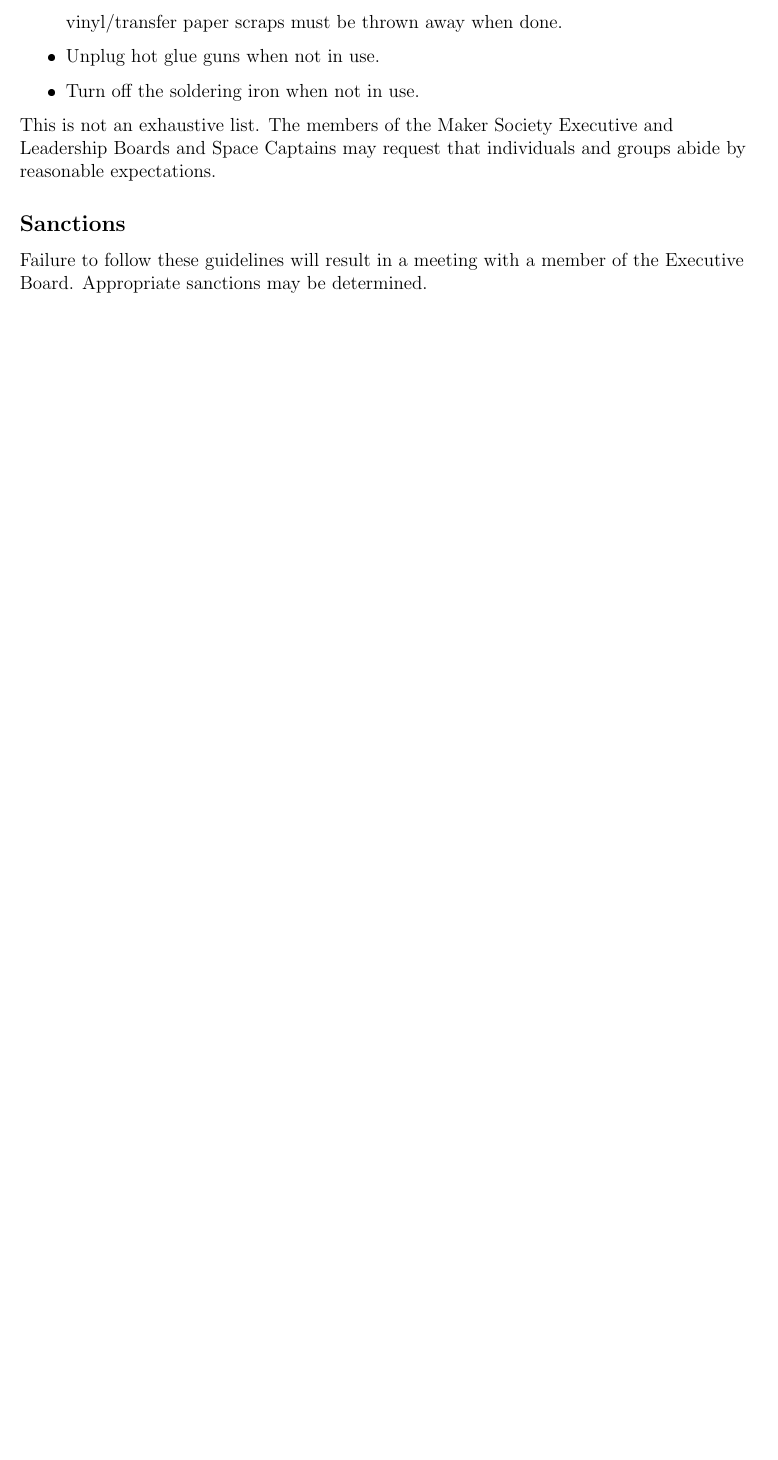
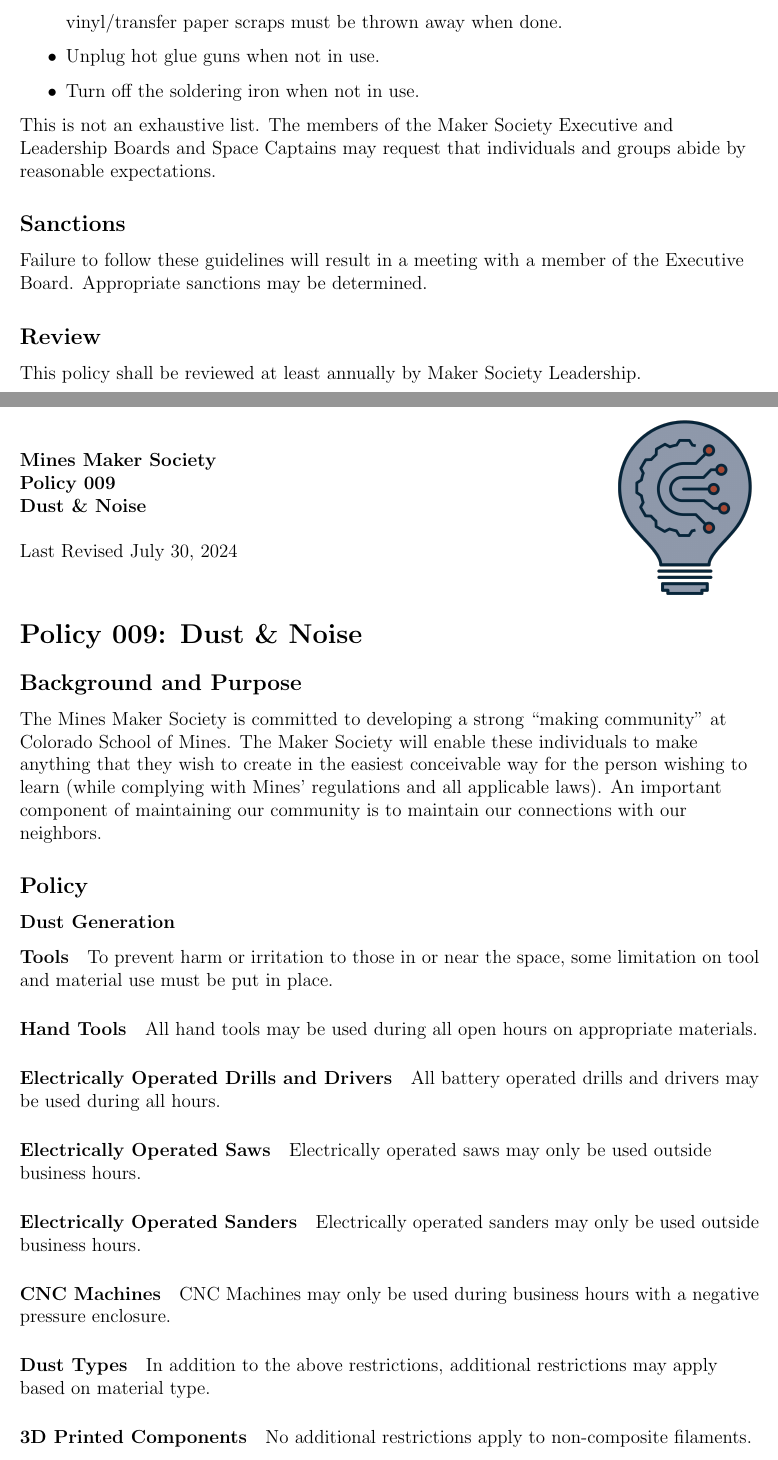
Before and after one commit to ComputerAided3/MMS-Policies, a LaTeX document (MMS_Policies.tex): part of page 20 of 20 before the commit and two parts of pages 20 and 21 of 24 after it, the two joined at a grey line, cut so that both start at the same text, the shorter picture padded with empty space. The pictures show the PDF file MMS_Policies.pdf that the author committed with the source.

Commit message:
merge powell's edits manually

```diff
--- a/MMS_Policies.tex
+++ b/MMS_Policies.tex
@@ -200,3 +207,4 @@
+    \end{itemize}
     \item Only PLA and PETG materials with no additives are to be printed in the Blaster Design Factory. Exceptions can be made by the Executive Board and Technicians. % Note: add technicians to approval process
 \end{itemize}
 
@@ -489,3 +497,27 @@
 
 This policy shall be reviewed at least annually by Maker Society Leadership.
 
+\newrule{Dust \& Noise}{July 30, 2024}
+\subsection{Background and Purpose}
+The Mines Maker Society is committed to developing a strong “making community” at Colorado School of Mines. The Maker Society will enable these individuals to make anything that they wish to create in the easiest conceivable way for the person wishing to learn (while complying with Mines’ regulations and all applicable laws).
+An important component of maintaining our community is to maintain our connections with our neighbors.
+\subsection{Policy}
+\subsubsection{Dust Generation}
+\paragraph{Tools}
+To prevent harm or irritation to those in or near the space, some limitation on tool and material use must be put in place.
+\subparagraph{Hand Tools}
+All hand tools may be used during all open hours on appropriate materials.
+\subparagraph{Electrically Operated Drills and Drivers}
+All battery operated drills and drivers may be used during all hours.
+\subparagraph{Electrically Operated Saws}
+Electrically operated saws may only be used outside business hours.
+\subparagraph{Electrically Operated Sanders}
+Electrically operated sanders may only be used outside business hours.
+\subparagraph{CNC Machines}
+CNC Machines may only be used during business hours with a negative pressure enclosure.
+\paragraph{Dust Types}
+In addition to the above restrictions, additional restrictions may apply based on material type.
+\subparagraph{3D Printed Components}
+No additional restrictions apply to non-composite filaments.
+\subparagraph{Wood}
+No additional restrictions apply to wood.
@@ -492 +532,31 @@
 
+\subsubsection{Noise}
+\paragraph{Tools}
+Noise generation is restricted based on the type of tool being used.
+\subparagraph{Hand Tools}
+All hand tools may be used during all open hours.
+\subparagraph{Electrically Operated Drills and Drivers}
+All battery operated drills may be used during all hours.
+No impact-type drivers may be used during business hours.
+\subparagraph{Electrically Operated Saws}
+Electrically operated saws may only be used outside business hours.
+\subparagraph{Electrically Operated Sanders}
+Electrically operated pad sanders may only be used outside business hours.
+Band files and similar tools may be used during business hours provided compliance with the Dust Generation Policy.
+\subparagraph{CNC Machines}
+No CNC Machines may be used during business hours.
+\subsection{Sanctions}
+Failure to abide by this policy will result in the loss of tool use privileges.
+\subsection{Review}
+This policy shall be reviewed at least annually by Maker Society Leadership.
+\newrule{Tool Checkout}{July 30, 2024}
+\subsection{Background and Purpose}
+The Mines Maker Society is committed to developing a strong “making community” at Colorado School of Mines. The Maker Society will enable these individuals to make anything that they wish to create in the easiest conceivable way for the person wishing to learn (while complying with Mines’ regulations and all applicable laws).
+
+To facilitate learning and access, tools may be checked out of the space for periods of time.
+These tools represent an important asset in out community, and therefore must be controlled.
+
+\subsection{Policy}
+\subsubsection{Checkout Procedure}
+In order to check out a tool from the Space one must do the following:
+\begin{itemize}
@@ -492,0 +567,3 @@
+\end{itemize}
+Upon return of the tool:
+\begin{itemize}
@@ -492,0 +573,2 @@
+\end{itemize}
+\subsubsection{Checkout Restrictions}
@@ -492,0 +584,3 @@
+    \end{itemize}
+    \item Excepted checkouts may have a duration of up to two days.
+\end{itemize}
@@ -493,3 +590,5 @@
+\subsection{Review}
+This policy shall be reviewed at least annually by Maker Society Leadership.
 
 
 
```
Also changed, not shown: MMS_Policies.pdf, MMS_Policies.tex (36 more changed lines).
